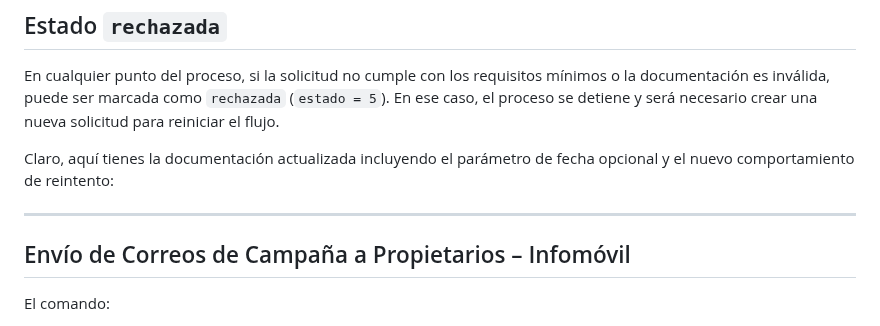
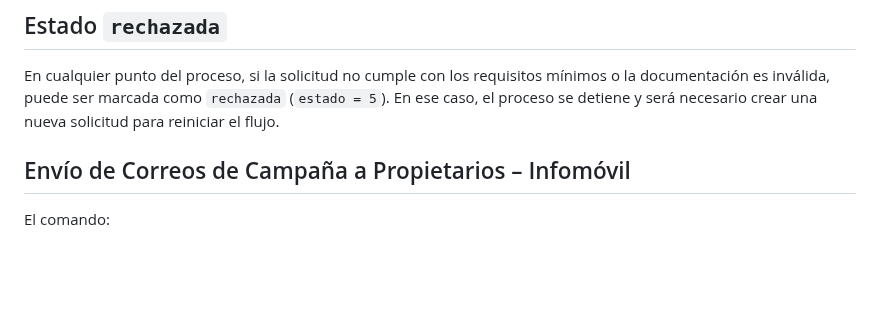
Before and after one commit to hclazarte/info-be, a Markdown page: README.md, the part around the change. GitHub-like rendering; blank space fills up the shorter version.

Commit message:
arreglar documentacion

```diff
--- a/README.md
+++ b/README.md
@@ -176,10 +176,6 @@ En el caso de solicitudes sujetas a convenios, promociones u otros criterios par
 ## Estado `rechazada`
 En cualquier punto del proceso, si la solicitud no cumple con los requisitos mínimos o la documentación es inválida, puede ser marcada como `rechazada` (`estado = 5`). En ese caso, el proceso se detiene y será necesario crear una nueva solicitud para reiniciar el flujo.
 
-Claro, aquí tienes la documentación actualizada incluyendo el parámetro de fecha opcional y el nuevo comportamiento de reintento:
-
----
-
 ## Envío de Correos de Campaña a Propietarios – Infomóvil
 
 El comando:
```
